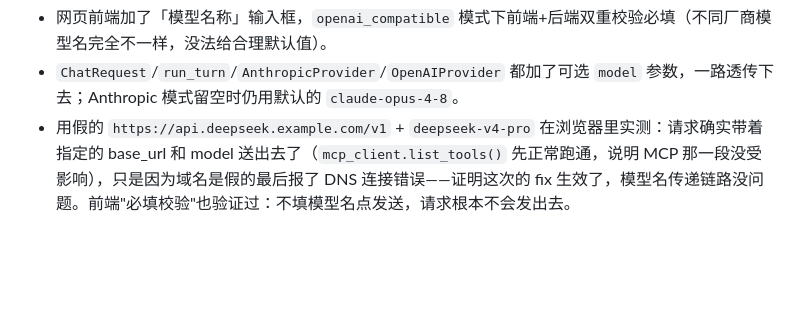
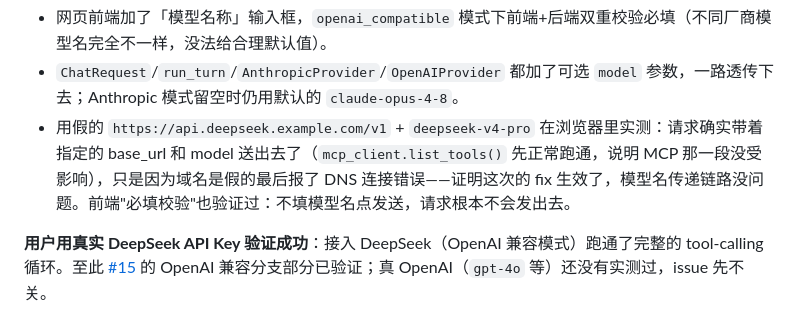
Before and after one commit to codesknight/AutoCAD-MCP, a Markdown page: docs/logs/devlog.md, the part around the change. GitHub-like rendering; blank space fills up the shorter version.

Commit message:
Record DeepSeek end-to-end verification success in devlog
User confirmed the full tool-calling loop works with a real DeepSeek
API key over the OpenAI-compatible provider path.

```diff
--- a/docs/logs/devlog.md
+++ b/docs/logs/devlog.md
@@ -122,3 +122,5 @@ MVP 跑通后，把下一阶段要做的事拆成 4 个新 Issue，开了新 mil
 - 网页前端加了「模型名称」输入框，`openai_compatible` 模式下前端+后端双重校验必填（不同厂商模型名完全不一样，没法给合理默认值）。
 - `ChatRequest`/`run_turn`/`AnthropicProvider`/`OpenAIProvider` 都加了可选 `model` 参数，一路透传下去；Anthropic 模式留空时仍用默认的 `claude-opus-4-8`。
 - 用假的 `https://api.deepseek.example.com/v1` + `deepseek-v4-pro` 在浏览器里实测：请求确实带着指定的 base_url 和 model 送出去了（`mcp_client.list_tools()` 先正常跑通，说明 MCP 那一段没受影响），只是因为域名是假的最后报了 DNS 连接错误——证明这次的 fix 生效了，模型名传递链路没问题。前端"必填校验"也验证过：不填模型名点发送，请求根本不会发出去。
+
+**用户用真实 DeepSeek API Key 验证成功**：接入 DeepSeek（OpenAI 兼容模式）跑通了完整的 tool-calling 循环。至此 [#15](https://github.com/codesknight/AutoCAD-MCP/issues/15) 的 OpenAI 兼容分支部分已验证；真 OpenAI（`gpt-4o` 等）还没有实测过，issue 先不关。
```
